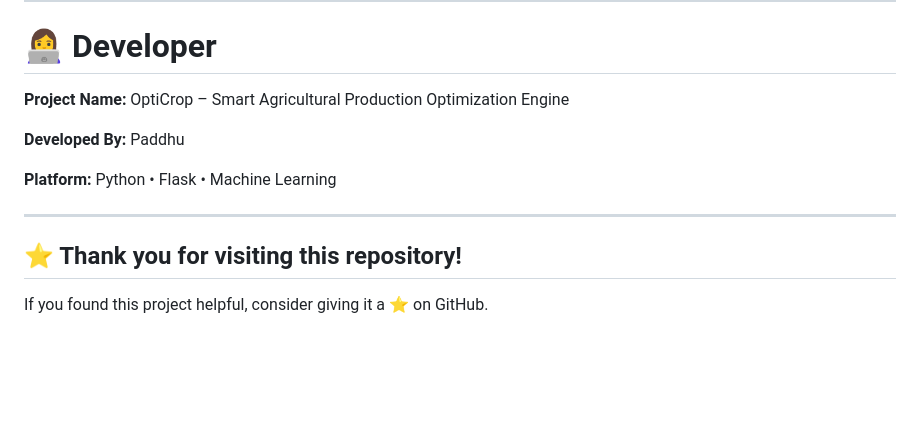
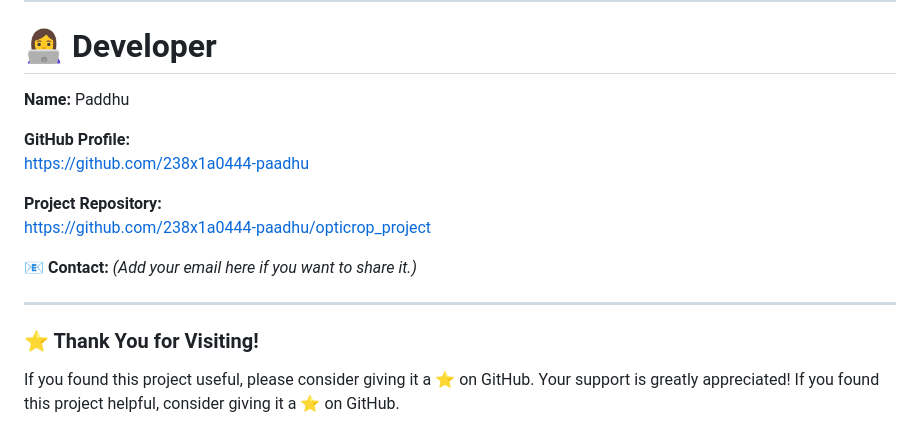
Before and after one commit to 238x1a0444-paadhu/opticrop_project, a Markdown page: README.md, the part around the change. Rendered like a GitHub page; blank space fills up the shorter version.

```diff
--- a/README.md
+++ b/README.md
@@ -203,14 +203,19 @@ OptiCrop demonstrates how Artificial Intelligence and Machine Learning can impro
 
 # 👩‍💻 Developer
 
-**Project Name:** OptiCrop – Smart Agricultural Production Optimization Engine
+**Name:** Paddhu
 
-**Developed By:** Paddhu
+**GitHub Profile:**
+https://github.com/238x1a0444-paadhu
 
-**Platform:** Python • Flask • Machine Learning
+**Project Repository:**
+https://github.com/238x1a0444-paadhu/opticrop_project
+
+📧 **Contact:** *(Add your email here if you want to share it.)*
 
 ---
 
-## ⭐ Thank you for visiting this repository!
+### ⭐ Thank You for Visiting!
 
+If you found this project useful, please consider giving it a ⭐ on GitHub. Your support is greatly appreciated!
 If you found this project helpful, consider giving it a ⭐ on GitHub.
```
